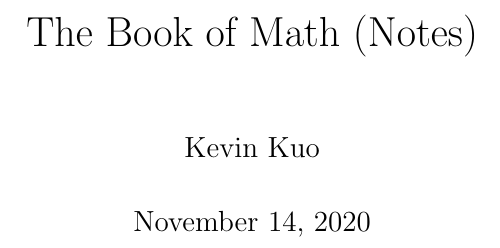
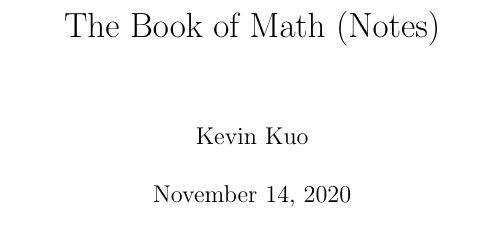
Before and after one commit to Kevinhykuo/LaTex, a LaTeX thesis (Math Notes/Math Notes.tex): part of page 1 of 95, cut so that both start at the same text. Compiled offline with pdfLaTeX.

Commit message:
Change 12pt font to 10pt font

```diff
--- a/Math Notes/Math Notes.tex
+++ b/Math Notes/Math Notes.tex
@@ -1,4 +1,4 @@
-\documentclass[12pt, english]{book}
+\documentclass[10pt, english]{book}
 \usepackage[letterpaper, portrait, margin=2.5cm]{geometry} %Set paper type, format, margin
 \usepackage[svgnames]{xcolor}
 \usepackage{%abstract,
```
Also changed, not shown: Math Notes/Math Notes.pdf, 3 other files.
